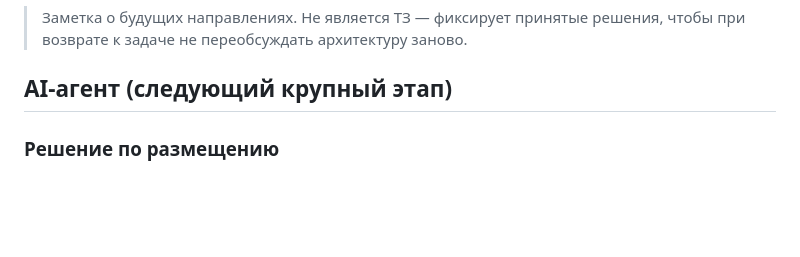
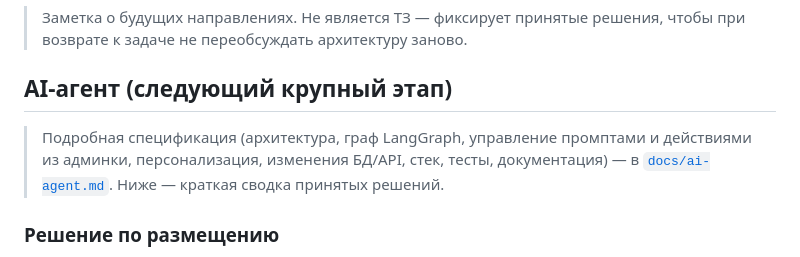
Before and after one commit to AleksandrVoinitsky/UWU, a Markdown page: ROADMAP.md, the part around the change. Drawn GitHub-style; blank space fills up the shorter version.

```diff
--- a/ROADMAP.md
+++ b/ROADMAP.md
@@ -4,6 +4,11 @@
 > чтобы при возврате к задаче не переобсуждать архитектуру заново.
 
 ## AI-агент (следующий крупный этап)
+
+> Подробная спецификация (архитектура, граф LangGraph, управление промптами и
+> действиями из админки, персонализация, изменения БД/API, стек, тесты,
+> документация) — в [`docs/ai-agent.md`](docs/ai-agent.md). Ниже — краткая сводка
+> принятых решений.
 
 ### Решение по размещению
 
```
Also changed, not shown: docs/README.md (+1 -0 lines), docs/ai-agent.md (added, +430 -0 lines).
